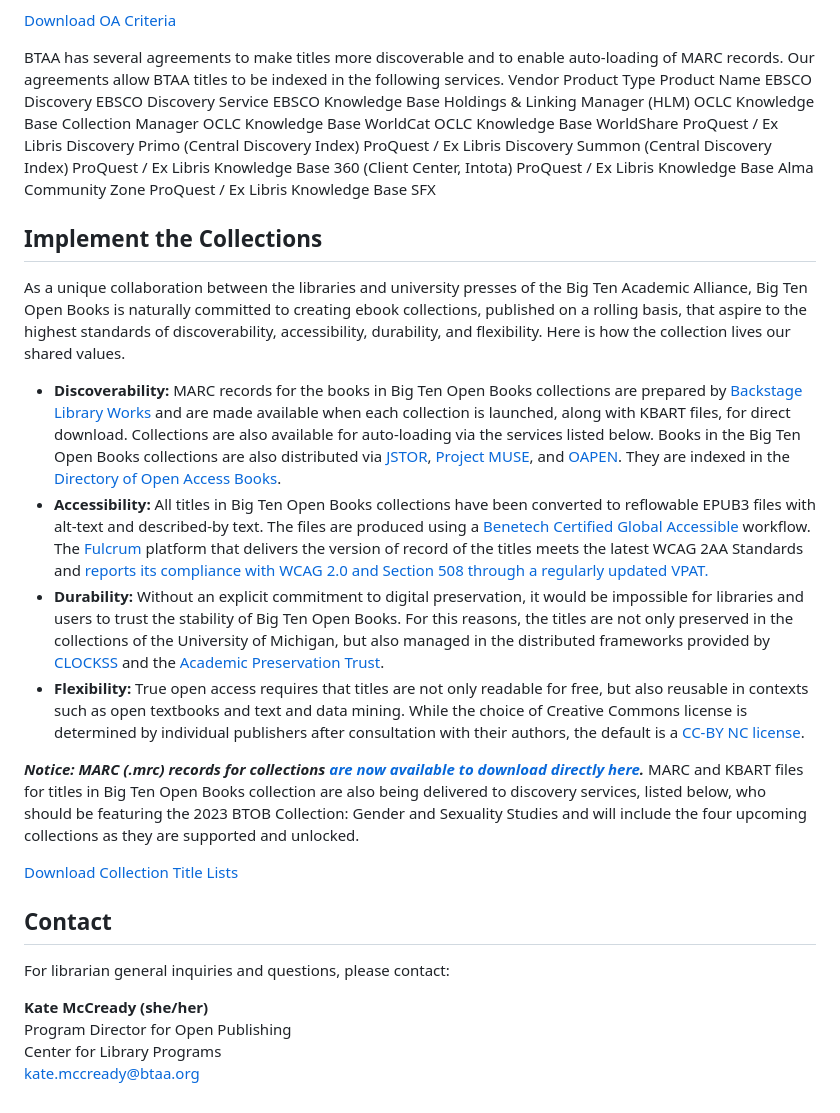
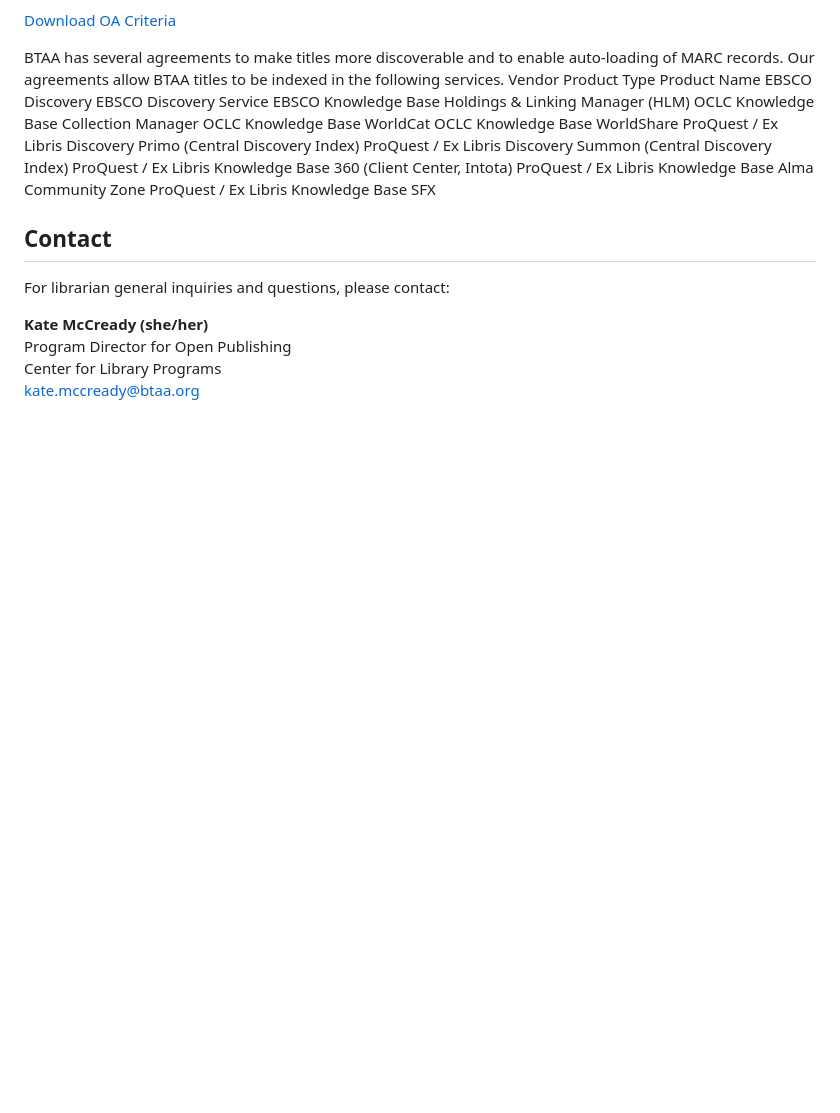
Before and after one commit to mlibrary/about-bigten, a Markdown page: src/content/librarians.md, the part around the change. Rendered like a GitHub page; blank space fills up the shorter version.

Commit message:
Update Pages “librarians”

```diff
--- a/src/content/librarians.md
+++ b/src/content/librarians.md
@@ -96,18 +96,7 @@ BTAA has several agreements to make titles more discoverable and to enable auto-
 
 </table>
 
-<h2 id="implement">Implement the Collections</h2>
 
-As a unique collaboration between the libraries and university presses of the Big Ten Academic Alliance, Big Ten Open Books is naturally committed to creating ebook collections, published on a rolling basis, that aspire to the highest standards of discoverability, accessibility, durability, and flexibility. Here is how the collection lives our shared values.
-
-* **Discoverability:** MARC records for the books in Big Ten Open Books collections are prepared by [Backstage Library Works](https://www.bslw.com/history-of-backstage-library-works/) and are made available when each collection is launched, along with KBART files, for direct download. Collections are also available for auto-loading via the services listed below. Books in the Big Ten Open Books collections are also distributed via [JSTOR](https://about.jstor.org/librarians/books/open-access-books-jstor/), [Project MUSE](https://muse.jhu.edu/museopen/), and [OAPEN](https://www.oapen.org/). They are indexed in the [Directory of Open Access Books](https://doabooks.org/).
-* **Accessibility:** All titles in Big Ten Open Books collections have been converted to reflowable EPUB3 files with alt-text and described-by text. The files are produced using a [Benetech Certified Global Accessible](https://bornaccessible.benetech.org/global-certified-accessible/) workflow. The [Fulcrum](https://www.fulcrum.org/) platform that delivers the version of record of the titles meets the latest WCAG 2AA Standards and [reports its compliance with WCAG 2.0 and Section 508 through a regularly updated VPAT.](https://www.fulcrum.org/accessibility/)
-* **Durability:** Without an explicit commitment to digital preservation, it would be impossible for libraries and users to trust the stability of Big Ten Open Books. For this reasons, the titles are not only preserved in the collections of the University of Michigan, but also managed in the distributed frameworks provided by [CLOCKSS](https://clockss.org/) and the [Academic Preservation Trust](https://aptrust.org/).
-* **Flexibility:** True open access requires that titles are not only readable for free, but also reusable in contexts such as open textbooks and text and data mining. While the choice of Creative Commons license is determined by individual publishers after consultation with their authors, the default is a [CC-BY NC license](https://creativecommons.org/licenses/by-nc/4.0/legalcode).
-
-***Notice: MARC (.mrc) records for collections [are now available to download directly here](https://ftp.fulcrum.org/bigten/).*** MARC and KBART files for titles in Big Ten Open Books collection are also being delivered to discovery services, listed below, who should be featuring the 2023 BTOB Collection: Gender and Sexuality Studies and will include the four upcoming collections as they are supported and unlocked.
-
-<a class="btn btn-secondary btn-lg" href="https://www.dropbox.com/sh/fnrz7sqqmrv7v6u/AABLW-XkcGWBvLW4E9YkeQFla?dl=0">Download Collection Title Lists</a>
 
 <h2 id="contact">Contact</h2>
 
```
